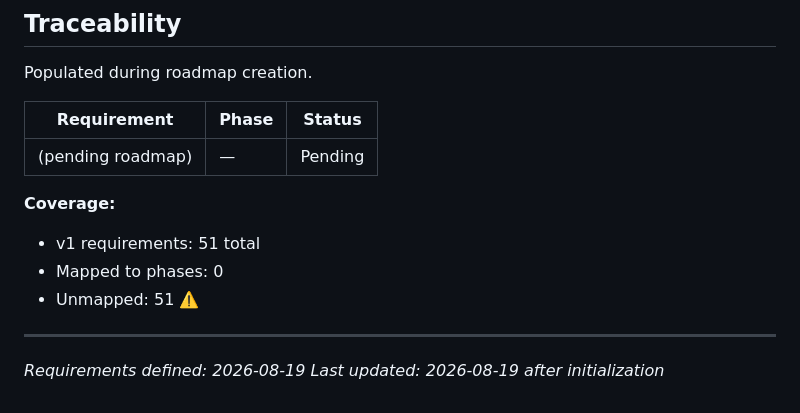
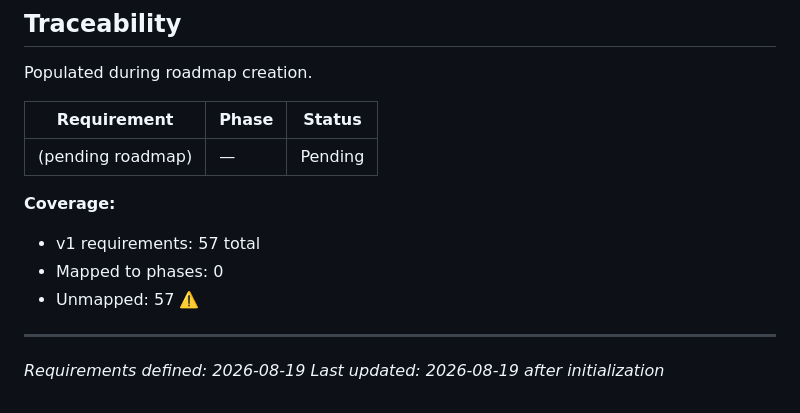
Before and after one commit to ayhid/resume, a Markdown page: .planning/REQUIREMENTS.md, the part around the change. Drawn GitHub-style.

Commit message:
docs: correct requirement count

```diff
--- a/.planning/REQUIREMENTS.md
+++ b/.planning/REQUIREMENTS.md
@@ -143,9 +143,9 @@ Populated during roadmap creation.
 | (pending roadmap) | — | Pending |
 
 **Coverage:**
-- v1 requirements: 51 total
+- v1 requirements: 57 total
 - Mapped to phases: 0
-- Unmapped: 51 ⚠️
+- Unmapped: 57 ⚠️
 
 ---
 *Requirements defined: 2026-08-19*
```
